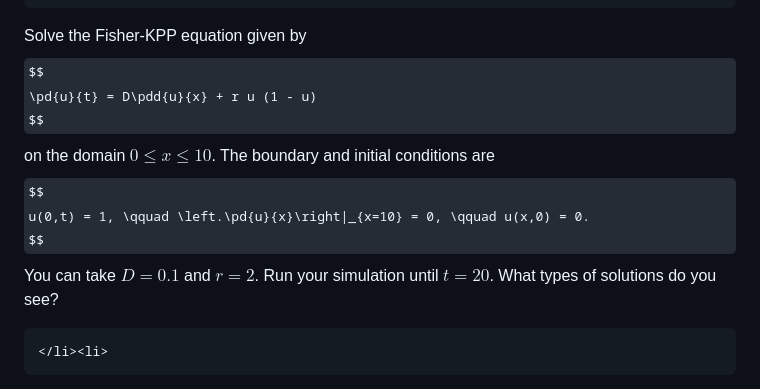
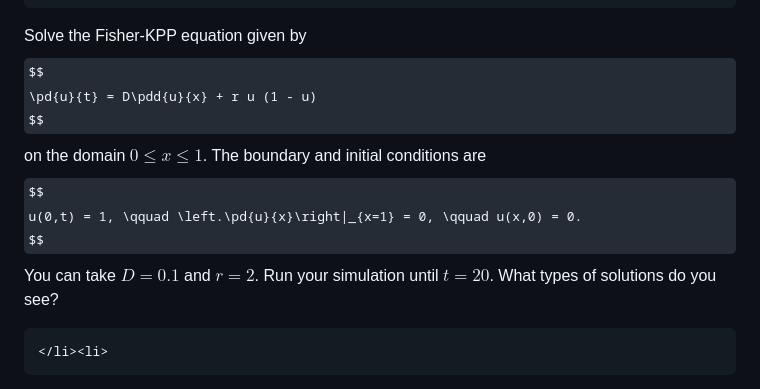
Before and after one commit to engmaths/emat30008, a Markdown page: pdes/explicit.md, the part around one of its changes. Drawn GitHub-style; some formulas as TeX source.

```diff
--- a/pdes/explicit.md
+++ b/pdes/explicit.md
@@ -120,9 +120,9 @@ Solve the Fisher-KPP equation given by
 $$
 \pd{u}{t} = D\pdd{u}{x} + r u (1 - u)
 $$
-on the domain $0 \leq x \leq 10$.  The boundary and initial conditions are
+on the domain $0 \leq x \leq 1$.  The boundary and initial conditions are
 $$
-u(0,t) = 1, \qquad \left.\pd{u}{x}\right|_{x=10} = 0, \qquad u(x,0) = 0.
+u(0,t) = 1, \qquad \left.\pd{u}{x}\right|_{x=1} = 0, \qquad u(x,0) = 0.
 $$
 You can take $D = 0.1$ and $r = 2$.  Run your simulation until $t = 20$.
 What types of solutions do you see?
```
Also changed, not shown: other parts of pdes/explicit.md (+2 -2 lines).
